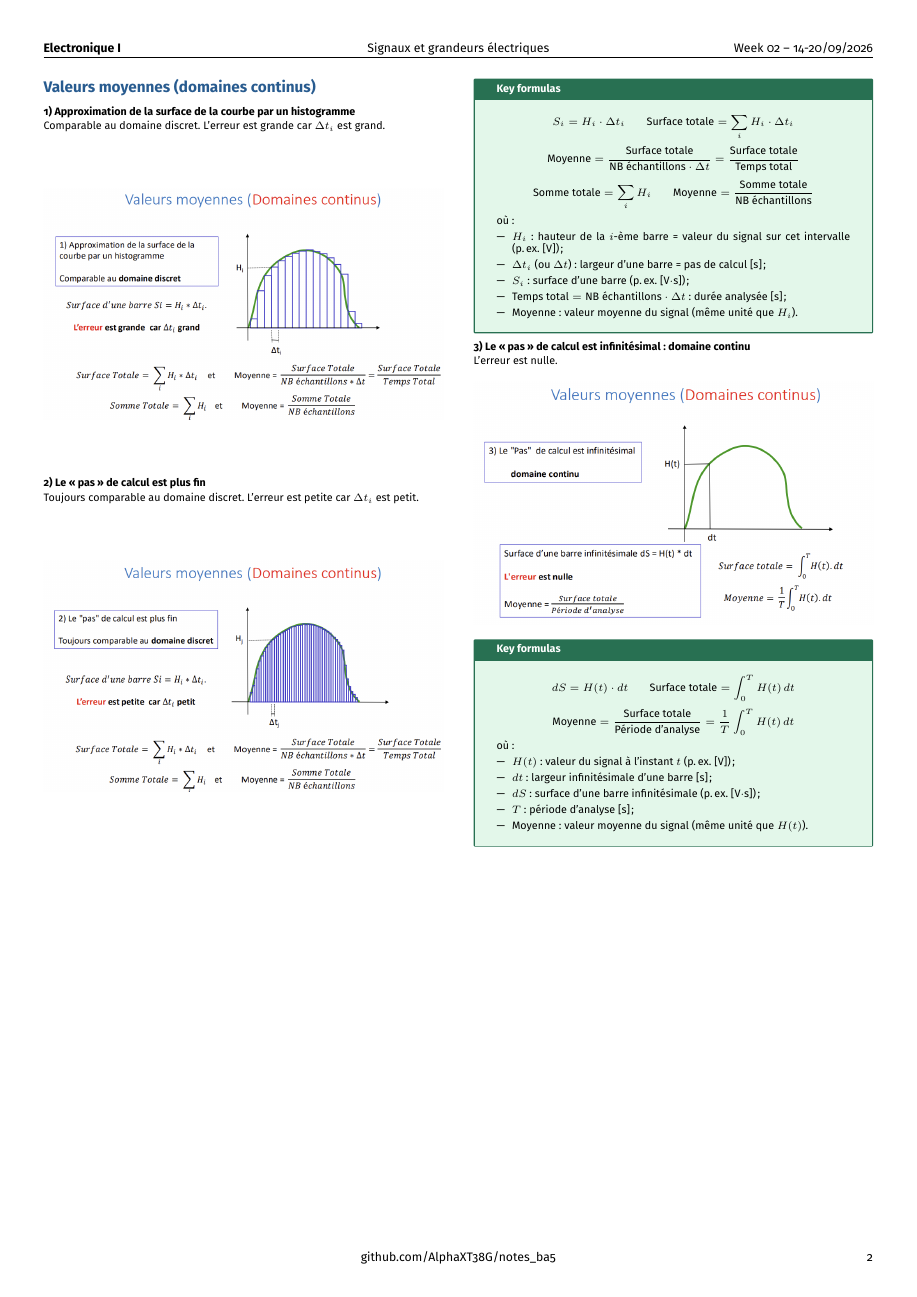
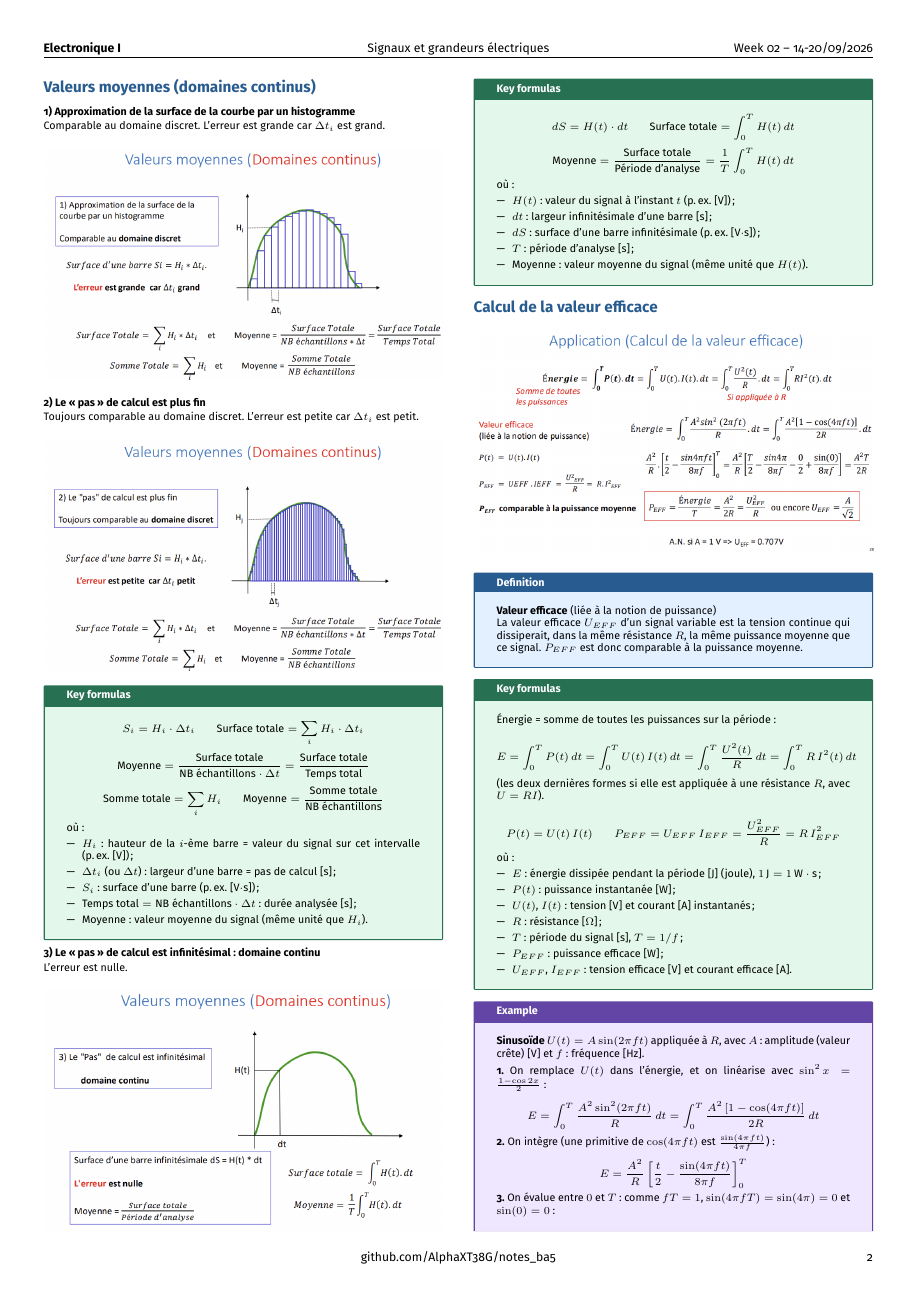
Before and after one commit to AlphaXT38G/notes_ba5, a LaTeX document (elec/week/week02.tex): page 2 of 2 before the commit and page 2 of 3 after it. Compiled offline with pdfLaTeX.

Commit message:
feat(elec-week02): RMS value of a sine

```diff
--- a/elec/week/week02.tex
+++ b/elec/week/week02.tex
@@ -579,3 +579,83 @@ où :
 \end{formula}
 
 
+%=========================================================
+\section{Calcul de la valeur efficace}
+
+
+\begin{center}
+
+\includegraphics[
+width=1.0\linewidth
+]{../images/week02_06.png}
+
+\end{center}
+
+
+\begin{definition}
+
+\textbf{Valeur efficace} (liée à la notion de puissance)
+
+La valeur efficace $U_{EFF}$ d'un signal variable est la tension continue qui dissiperait, dans la même résistance $R$, la même puissance moyenne que ce signal. $P_{EFF}$ est donc comparable à la puissance moyenne.
+
+\end{definition}
+
+
+\begin{formula}
+
+Énergie = somme de toutes les puissances sur la période :
+
+\[
+E = \int_0^T P(t)\,dt = \int_0^T U(t)\,I(t)\,dt = \int_0^T \frac{U^2(t)}{R}\,dt = \int_0^T R\,I^2(t)\,dt
+\]
+
+(les deux dernières formes si elle est appliquée à une résistance $R$, avec $U = RI$).
+
+\[
+P(t) = U(t)\,I(t)
+\qquad
+P_{EFF} = U_{EFF}\,I_{EFF} = \frac{U_{EFF}^2}{R} = R\,I_{EFF}^2
+\]
+
+où :
+
+\begin{itemize}
+
+\item $E$ : énergie dissipée pendant la période [J] (joule), $1\,\text{J} = 1\,\text{W}\cdot\text{s}$ ;
+
+\item $P(t)$ : puissance instantanée [W] ;
+
+\item $U(t)$, $I(t)$ : tension [V] et courant [A] instantanés ;
+
+\item $R$ : résistance [$\Omega$] ;
+
+\item $T$ : période du signal [s], $T = 1/f$ ;
+
+\item $P_{EFF}$ : puissance efficace [W] ;
+
+\item $U_{EFF}$, $I_{EFF}$ : tension efficace [V] et courant efficace [A].
+
+\end{itemize}
+
+\end{formula}
+
+
+\begin{example}
+
+\textbf{Sinusoïde} $U(t) = A\sin(2\pi f t)$ appliquée à $R$, avec $A$ : amplitude (valeur crête) [V] et $f$ : fréquence [Hz].
+
+\vspace{3pt}
+
+\textbf{1.} On remplace $U(t)$ dans l'énergie, et on linéarise avec $\sin^2 x = \frac{1-\cos 2x}{2}$ :
+
+\[
+E = \int_0^T \frac{A^2\sin^2(2\pi f t)}{R}\,dt = \int_0^T \frac{A^2\left[1-\cos(4\pi f t)\right]}{2R}\,dt
+\]
+
+\textbf{2.} On intègre (une primitive de $\cos(4\pi f t)$ est $\frac{\sin(4\pi f t)}{4\pi f}$) :
+
+\[
+E = \frac{A^2}{R}\left[\frac{t}{2} - \frac{\sin(4\pi f t)}{8\pi f}\right]_0^T
+\]
+
+\textbf{3.} On évalue entre $0$ et $T$ : comme $fT = 1$, $\sin(4\pi f T) = \sin(4\pi) = 0$ et $\sin(0) = 0$ :
@@ -581,0 +677 @@ où :
+\end{example}
```
Also changed, not shown: elec/images/week02_06.png (added), elec/week/week02.tex (24 more changed lines).
